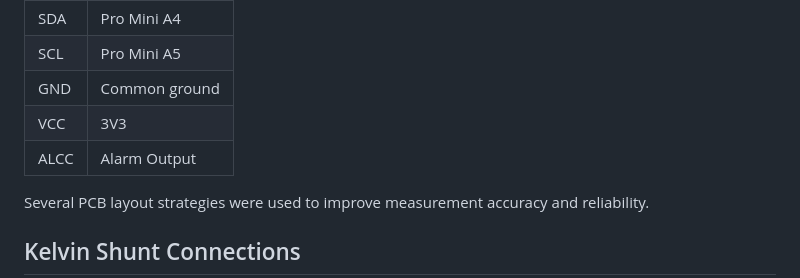
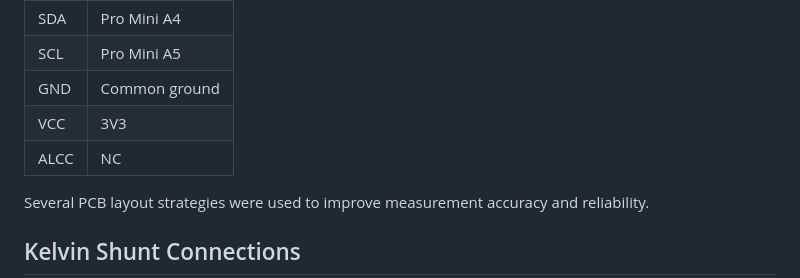
Before and after one commit to rleusden/ESP32-BatteryGauge, a Markdown page: docs/hardware/LTC2944_Hardware.md, the part around the change. Drawn GitHub-style.

Commit message:
Update ALCC pin description in LTC2944 hardware doc

```diff
--- a/docs/hardware/LTC2944_Hardware.md
+++ b/docs/hardware/LTC2944_Hardware.md
@@ -192,7 +192,7 @@ Typical connections:
 |SCL	|Pro Mini A5|
 |GND	|Common ground|
 |VCC |3V3|
-|ALCC|Alarm Output|
+|ALCC|NC|
 
 Several PCB layout strategies were used to improve measurement accuracy and reliability.
 
```
